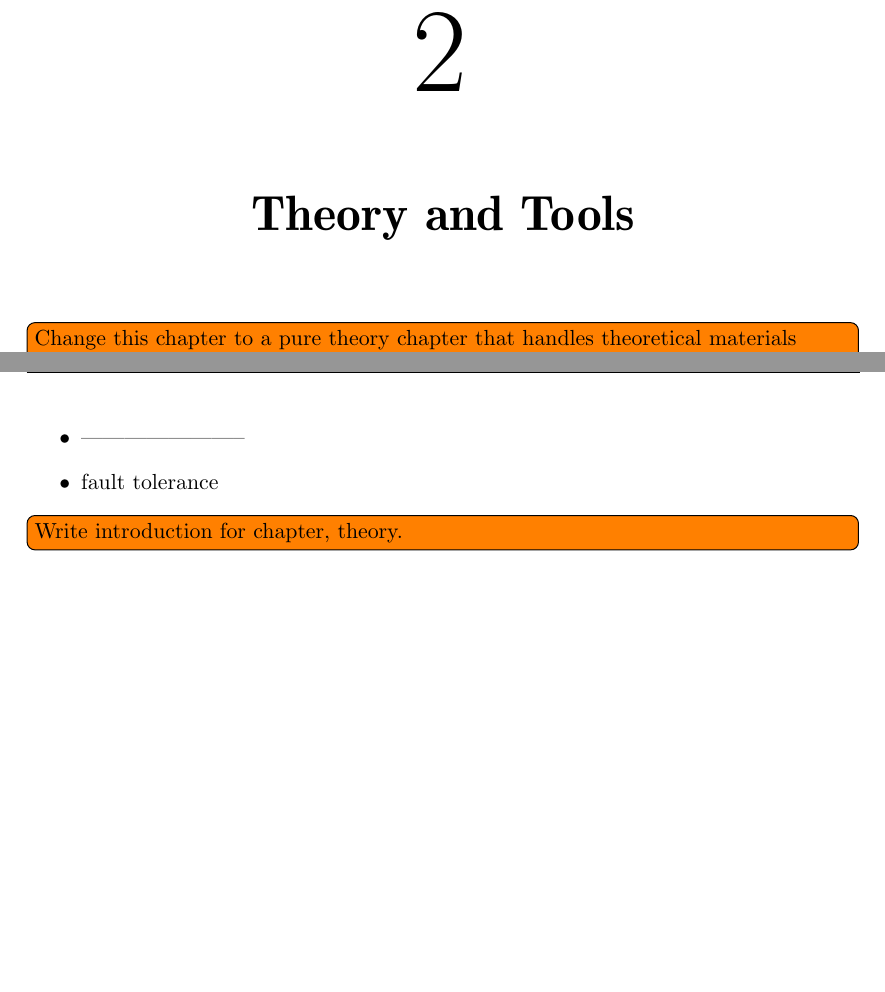
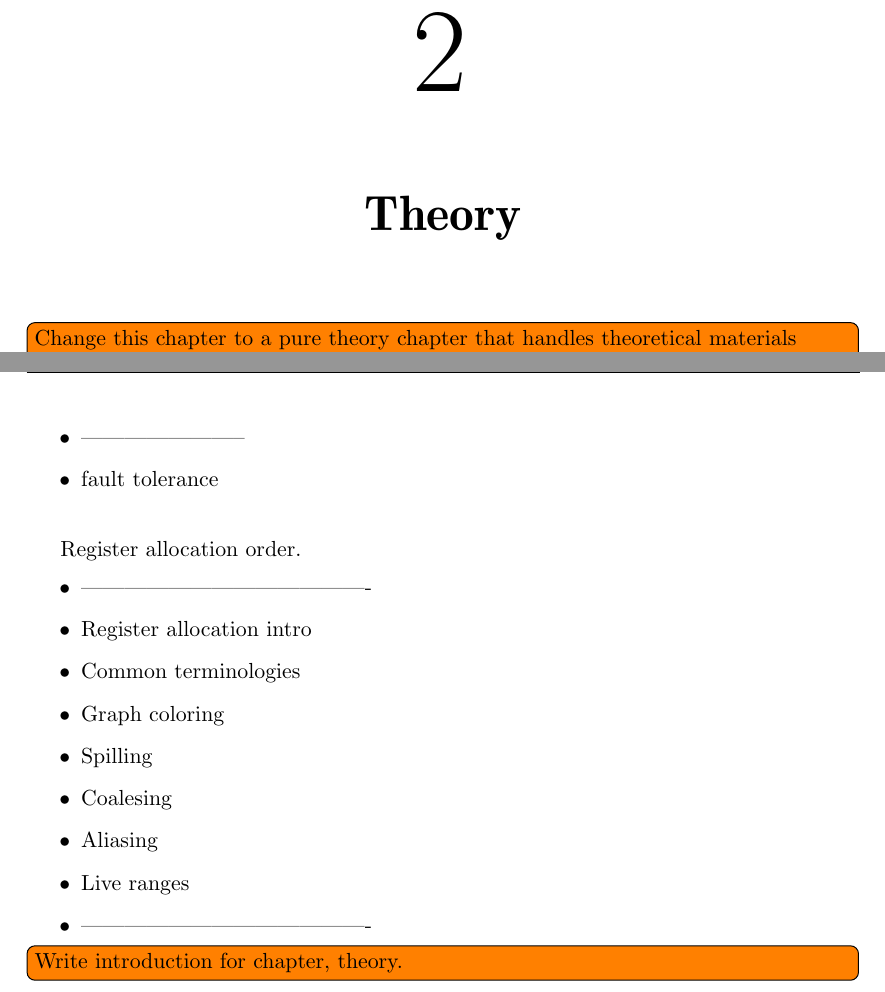
Before and after one commit to goliat90/bugfree-thesis, a LaTeX thesis (main.tex, which reads include/theory.tex): two parts of pages 12 and 13 of 20, joined at a grey line, cut so that both start at the same text, the shorter picture padded with empty space. Compiled offline with pdfLaTeX.

Commit message:
item list structure for register allocation.

```diff
--- a/include/theory.tex
+++ b/include/theory.tex
@@ -1,4 +1,4 @@
-\chapter{Theory and Tools}
+\chapter{Theory}
 
 \todo[inline]{Change this chapter to a pure theory chapter that handles
 theoretical materials needed to understand the project}
@@ -30,8 +30,20 @@ theoretical materials needed to understand the project}
     %
 
     %
-    \item fault tolerance
+    \item fault tolerance \\
+\end{itemize}
 
+Register allocation order.
+\begin{itemize}
+    \item ----------------------------------------
+    \item Register allocation intro
+    \item Common terminologies
+    \item Graph coloring
+        \item Spilling
+        \item Coalesing
+    \item Aliasing
+    \item Live ranges
+    \item ----------------------------------------
 \end{itemize}
 
 \todo[inline]{Write introduction for chapter, theory.}
```
